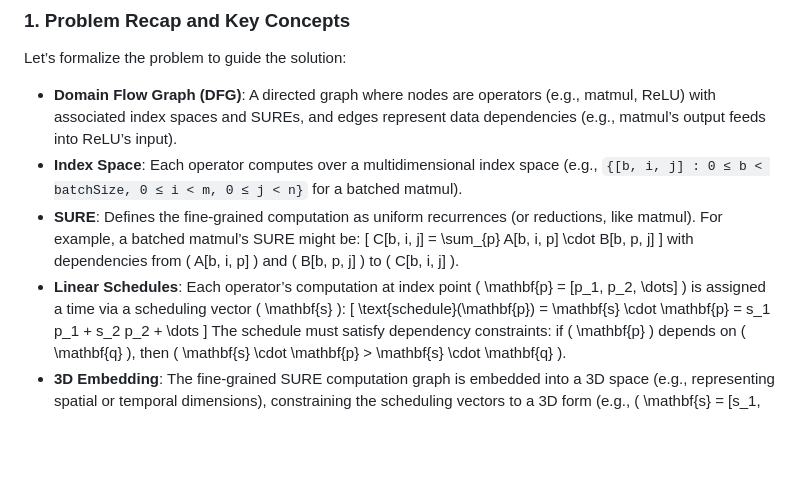
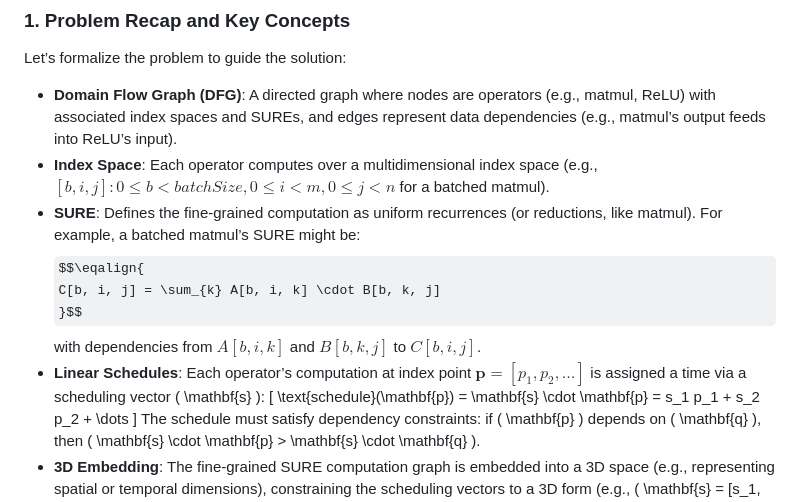
Before and after one commit to branes-ai/domain_flow, a Markdown page: docs/pipelining_schedules.md, the part around the change. GitHub-like rendering; some formulas as TeX source; blank space fills up the shorter version.

Commit message:
checking Mathjs

```diff
--- a/docs/pipelining_schedules.md
+++ b/docs/pipelining_schedules.md
@@ -10,13 +10,13 @@ Below, I propose a generalized mechanism to modulate the schedules of dependent
 Let’s formalize the problem to guide the solution:
 
 - **Domain Flow Graph (DFG)**: A directed graph where nodes are operators (e.g., matmul, ReLU) with associated index spaces and SUREs, and edges represent data dependencies (e.g., matmul’s output feeds into ReLU’s input).
-- **Index Space**: Each operator computes over a multidimensional index space (e.g., `{[b, i, j] : 0 ≤ b < batchSize, 0 ≤ i < m, 0 ≤ j < n}` for a batched matmul).
+- **Index Space**: Each operator computes over a multidimensional index space (e.g., ${[b, i, j] : 0 ≤ b < batchSize, 0 ≤ i < m, 0 ≤ j < n}$ for a batched matmul).
 - **SURE**: Defines the fine-grained computation as uniform recurrences (or reductions, like matmul). For example, a batched matmul’s SURE might be:
-  \[
-  C[b, i, j] = \sum_{p} A[b, i, p] \cdot B[b, p, j]
-  \]
-  with dependencies from \( A[b, i, p] \) and \( B[b, p, j] \) to \( C[b, i, j] \).
-- **Linear Schedules**: Each operator’s computation at index point \( \mathbf{p} = [p_1, p_2, \dots] \) is assigned a time via a scheduling vector \( \mathbf{s} \):
+  $$\eqalign{
+  C[b, i, j] = \sum_{k} A[b, i, k] \cdot B[b, k, j]
+  }$$
+  with dependencies from ${ A[b, i, k] }$ and ${ B[b, k, j] }$ to ${ C[b, i, j] }$.
+- **Linear Schedules**: Each operator’s computation at index point ${ \mathbf{p} = [p_1, p_2, \dots] }$ is assigned a time via a scheduling vector \( \mathbf{s} \):
   \[
   \text{schedule}(\mathbf{p}) = \mathbf{s} \cdot \mathbf{p} = s_1 p_1 + s_2 p_2 + \dots
   \]
```
